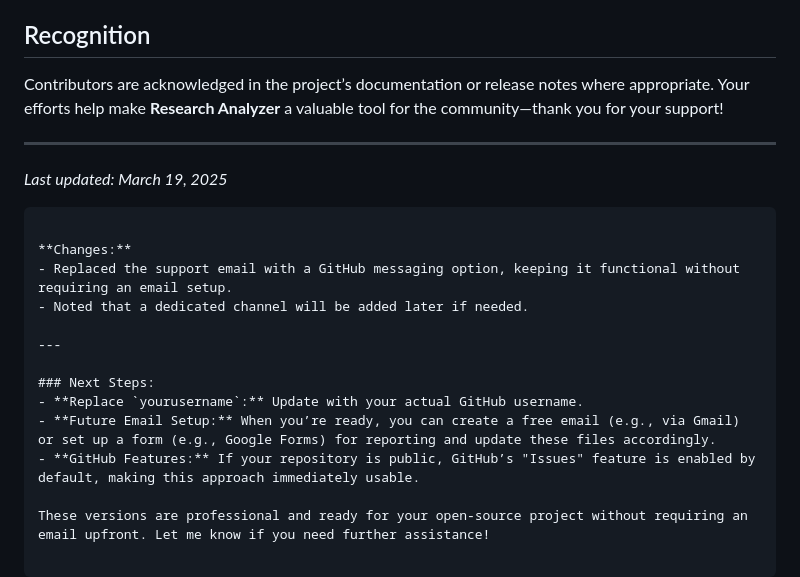
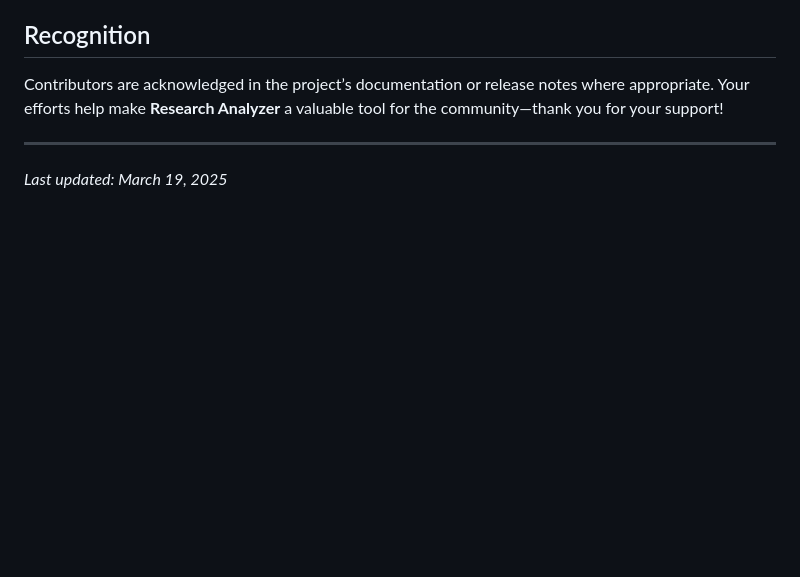
Before and after one commit to BotirBakhtiyarov/AI-Research-Analyzer, a Markdown page: CONTRIBUTING.md, the part around the change. Rendered like a GitHub page; blank space fills up the shorter version.

````diff
--- a/CONTRIBUTING.md
+++ b/CONTRIBUTING.md
@@ -101,17 +101,3 @@ Contributors are acknowledged in the project’s documentation or release notes
 ---
 
 *Last updated: March 19, 2025*
-```
-
-**Changes:**
-- Replaced the support email with a GitHub messaging option, keeping it functional without requiring an email setup.
-- Noted that a dedicated channel will be added later if needed.
-
----
-
-### Next Steps:
-- **Replace `yourusername`:** Update with your actual GitHub username.
-- **Future Email Setup:** When you’re ready, you can create a free email (e.g., via Gmail) or set up a form (e.g., Google Forms) for reporting and update these files accordingly.
-- **GitHub Features:** If your repository is public, GitHub’s "Issues" feature is enabled by default, making this approach immediately usable.
-
-These versions are professional and ready for your open-source project without requiring an email upfront. Let me know if you need further assistance!
````
